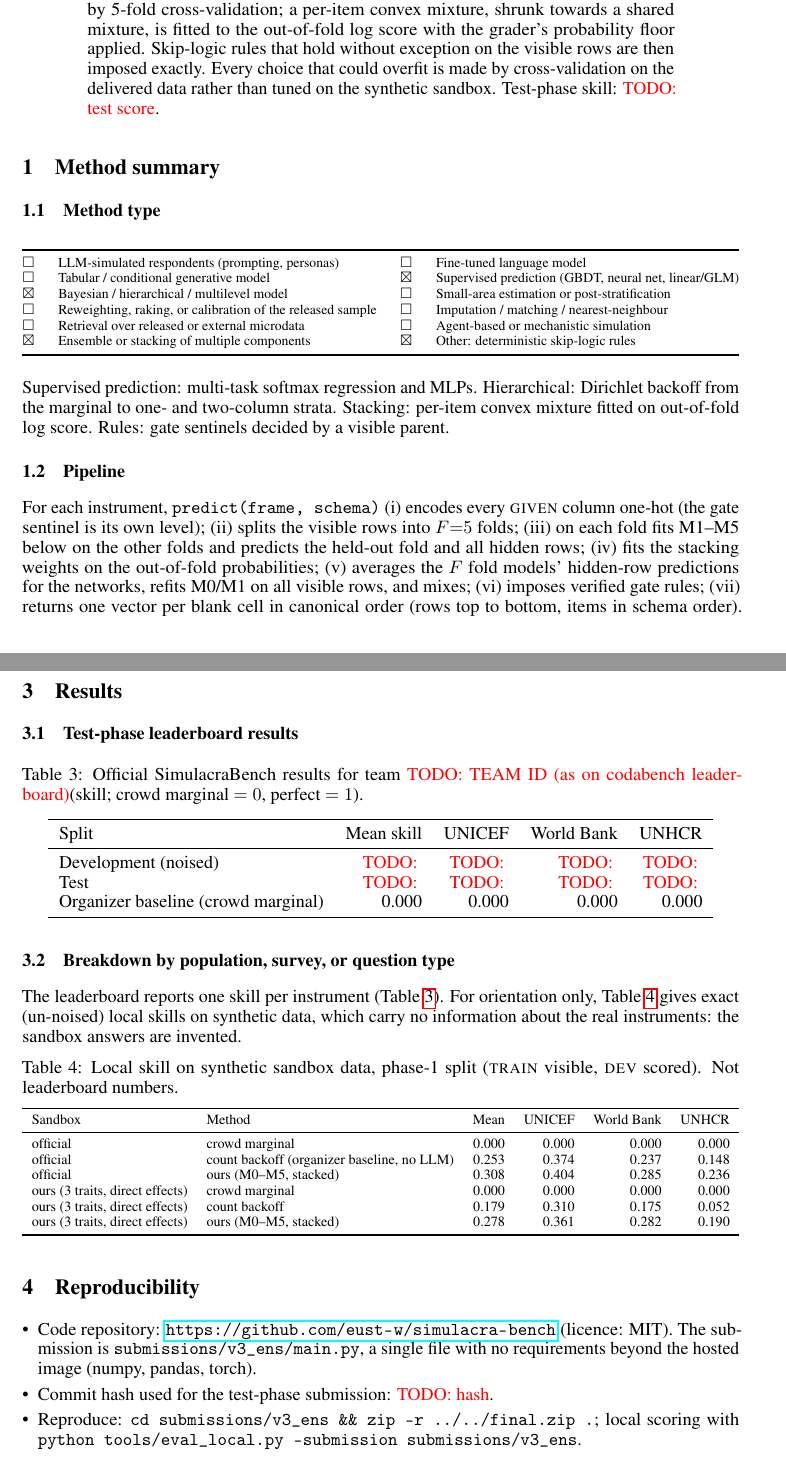
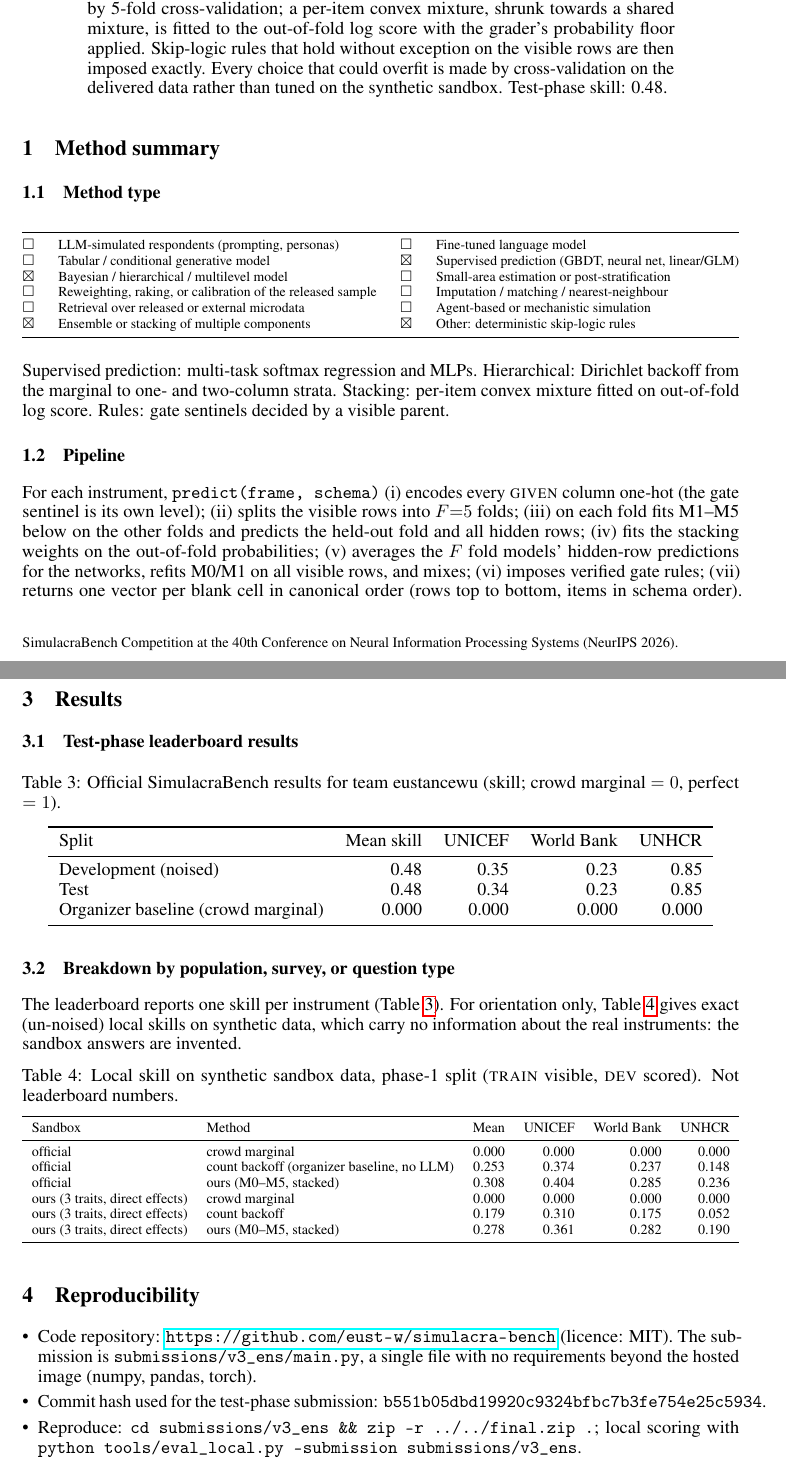
Before and after one commit to eust-w/simulacra-bench, a LaTeX paper (writeup/report.tex): two parts of pages 1 and 3 of 5, joined at a grey line, cut so that both start at the same text. Compiled offline with pdfLaTeX.

Commit message:
Fill official Codabench Test and Development scores in the technical report.
Team ID is eustancewu as shown on the Codabench leaderboard. Table 3 now has the official Development (noised) and Test skills, and the reproducibility section records the test-package commit. The footer names SimulacraBench rather than the Smart Buildings track option from the bundled style file.

```diff
--- a/writeup/report.tex
+++ b/writeup/report.tex
@@ -1,8 +1,13 @@
 %% DRAFT -- SimulacraBench technical report (template: SimulacraBench Technical Report Template).
 %% Every number in this draft comes from local runs on the synthetic sandbox (see results/*.jsonl).
-%% Section 3.1 must be filled with the official Codabench numbers before submission (red TODOs).
+%% Official Codabench numbers filled 2026-11-16: Development (noised) 0.48 / 0.35 / 0.23 / 0.85 (1050161); Test 0.48 / 0.34 / 0.23 / 0.85 (1053654).
 \documentclass{article}
 \usepackage[final]{neurips_2026}
+\makeatletter
+\@ifundefined{@trackname}{%
+  \newcommand{\@trackname}{SimulacraBench Competition at the \@neuripsordinal\ Conference on Neural Information Processing Systems (NeurIPS \@neuripsyear).}%
+}{}
+\makeatother
 
 \usepackage[utf8]{inputenc}
 \usepackage[T1]{fontenc}
@@ -18,7 +23,7 @@
 \usepackage{graphicx}
 \usepackage{enumitem}
 
-\newcommand{\teamid}{\textcolor{red}{TODO: TEAM ID (as on codabench leaderboard)}}
+\newcommand{\teamid}{eustancewu}
 \newcommand{\todo}[1]{\textcolor{red}{TODO: #1}}
 \newcommand{\cbox}{$\square$}
 \newcommand{\cboxchecked}{$\boxtimes$}
@@ -44,7 +49,7 @@
 \end{center}
 
 \begin{abstract}
-Held-out respondents reveal only their always-visible \textsc{given} block, so every scored cell is a draw from $p(\text{answer}\mid\textsc{given})$, gate sentinel included. We fit this conditional distribution entirely inside \texttt{predict()} on the visible rows, with no pretrained model and no external data. Four candidate predictors -- the crowd marginal, a Dirichlet count backoff, multi-task softmax regression and three multi-task MLPs with one softmax head per item -- produce out-of-fold probabilities by 5-fold cross-validation; a per-item convex mixture, shrunk towards a shared mixture, is fitted to the out-of-fold log score with the grader's probability floor applied. Skip-logic rules that hold without exception on the visible rows are then imposed exactly. Every choice that could overfit is made by cross-validation on the delivered data rather than tuned on the synthetic sandbox. Test-phase skill: \todo{test score}.
+Held-out respondents reveal only their always-visible \textsc{given} block, so every scored cell is a draw from $p(\text{answer}\mid\textsc{given})$, gate sentinel included. We fit this conditional distribution entirely inside \texttt{predict()} on the visible rows, with no pretrained model and no external data. Four candidate predictors -- the crowd marginal, a Dirichlet count backoff, multi-task softmax regression and three multi-task MLPs with one softmax head per item -- produce out-of-fold probabilities by 5-fold cross-validation; a per-item convex mixture, shrunk towards a shared mixture, is fitted to the out-of-fold log score with the grader's probability floor applied. Skip-logic rules that hold without exception on the visible rows are then imposed exactly. Every choice that could overfit is made by cross-validation on the delivered data rather than tuned on the synthetic sandbox. Test-phase skill: 0.48.
 \end{abstract}
 
 %% ---------------------------------------------------------------------------
@@ -130,14 +135,14 @@ For gated items whose gate is decided by visible data (a \textsc{given} parent,
 \subsection{Test-phase leaderboard results}
 \begin{table}[h]
   \centering
-  \caption{Official SimulacraBench results for team \teamid (skill; crowd marginal $=0$, perfect $=1$).}
+  \caption{Official SimulacraBench results for team \teamid{} (skill; crowd marginal $=0$, perfect $=1$).}
   \label{tab:results}
   \begin{tabular}{lrrrr}
     \toprule
     Split & Mean skill & UNICEF & World Bank & UNHCR \\
     \midrule
-    Development (noised) & \todo{} & \todo{} & \todo{} & \todo{} \\
-    Test        & \todo{} & \todo{} & \todo{} & \todo{} \\
+    Development (noised) & 0.48 & 0.35 & 0.23 & 0.85 \\
+    Test        & 0.48 & 0.34 & 0.23 & 0.85 \\
     Organizer baseline (crowd marginal) & 0.000 & 0.000 & 0.000 & 0.000 \\
     \bottomrule
   \end{tabular}
@@ -171,7 +176,7 @@ The leaderboard reports one skill per instrument (Table~\ref{tab:results}). For
 \label{sec:repro}
 \begin{itemize}[leftmargin=*]
   \item Code repository: \url{https://github.com/eust-w/simulacra-bench} (licence: MIT). The submission is \texttt{submissions/v3\_ens/main.py}, a single file with no requirements beyond the hosted image (numpy, pandas, torch).
-  \item Commit hash used for the test-phase submission: \todo{hash}.
+  \item Commit hash used for the test-phase submission: \texttt{b551b05dbd19920c9324bfbc7b3fe754e25c5934}.
   \item Reproduce: \texttt{cd submissions/v3\_ens \&\& zip -r ../../final.zip .}; local scoring with \texttt{python tools/eval\_local.py --submission submissions/v3\_ens}.
   \item Environment: Python 3.13 hosted image; local runs used Python 3.11/3.13, torch 2.5.1/2.15, pandas 2.2/3.1.
   \item Pretrained weights: none.
```
Also changed, not shown: writeup/report.pdf.
